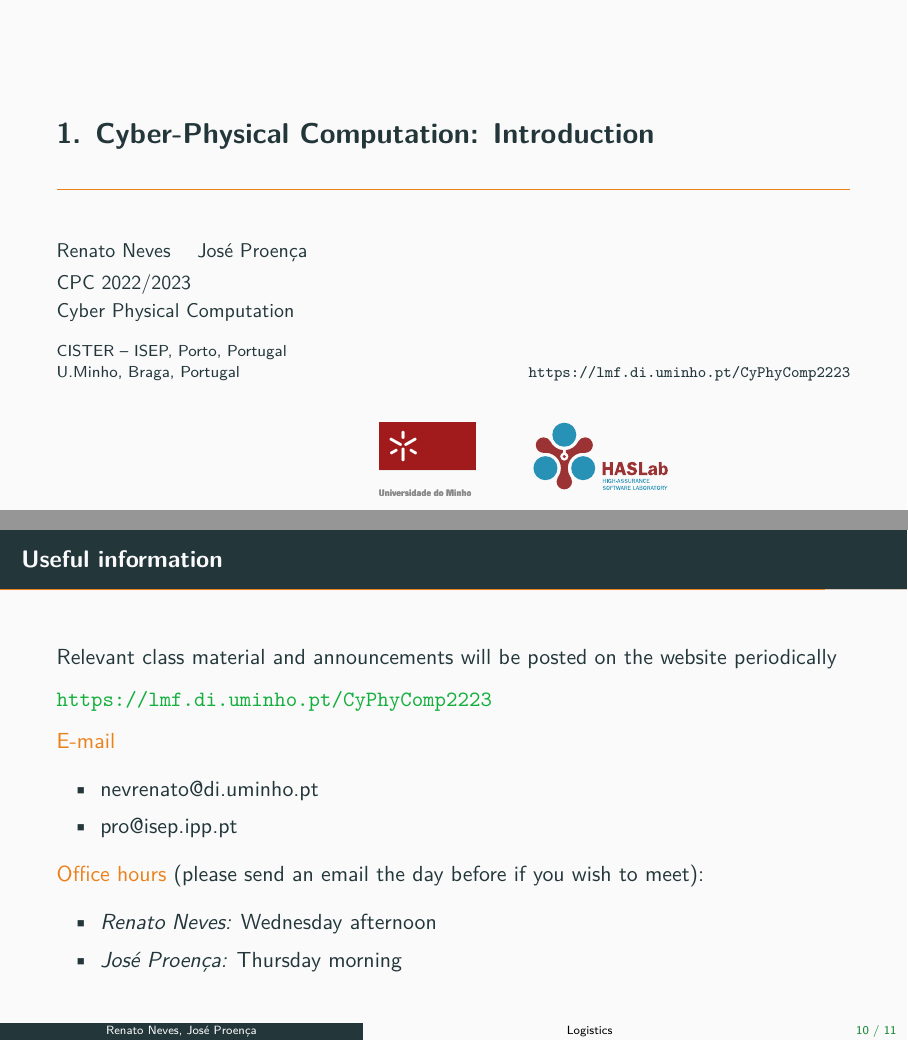
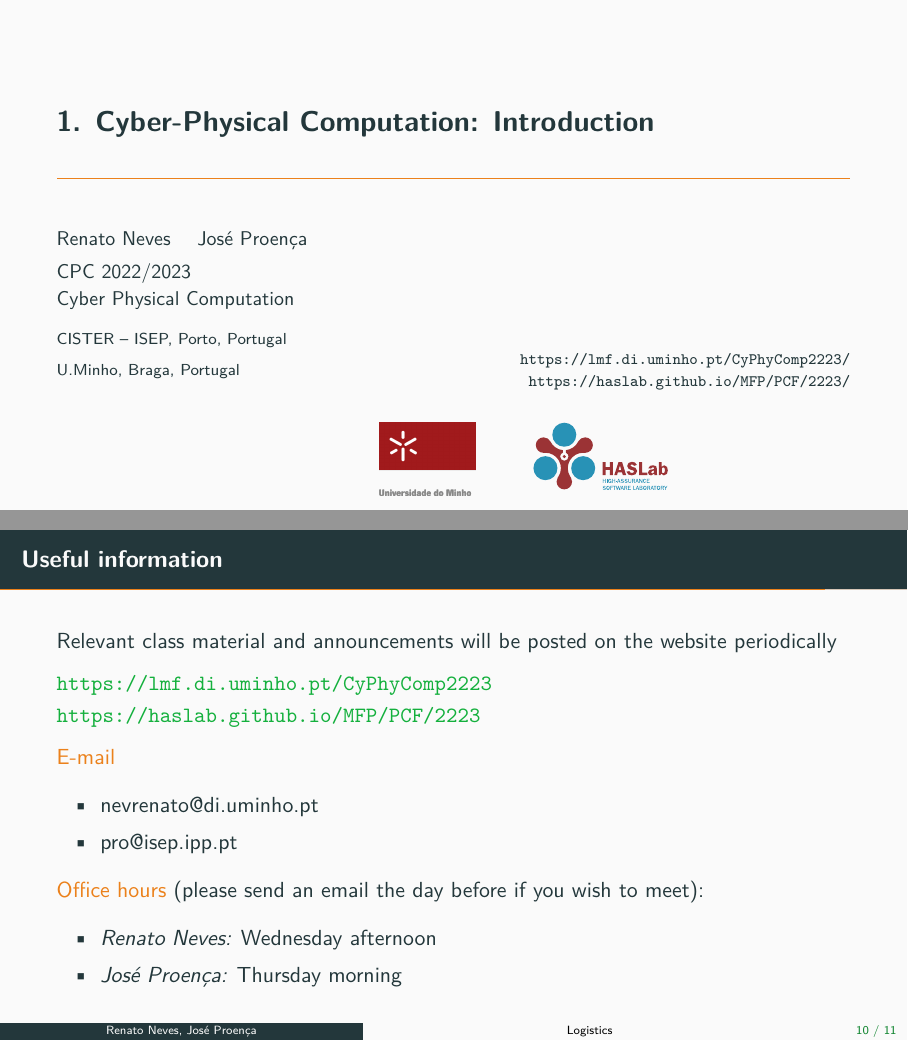
Before and after one commit to arcalab/CyPhyComp2223, LaTeX slides (slides/1-intro.tex, which reads slides/macros/macros.tex): pages 1 and 14 of 15, joined at a grey line. Compiled offline with pdfLaTeX.

Commit message:
updated links to the web pages

```diff
--- a/slides/1-intro.tex
+++ b/slides/1-intro.tex
@@ -281,6 +281,8 @@
   Relevant class material and announcements will be posted on the website periodically
 
   \structure{\url{https://lmf.di.uminho.pt/CyPhyComp2223}}
+  \\
+  \structure{\url{https://haslab.github.io/MFP/PCF/2223}}
 
 
   \alert{E-mail}
--- a/slides/macros/macros.tex
+++ b/slides/macros/macros.tex
@@ -175,7 +175,13 @@
   \author{Renato Neves \and Jos\'{e} Proen\c{c}a}
   \institute{CISTER -- ISEP, Porto, Portugal
             \\ U.Minho, Braga, Portugal
-            \hfill \url{https://lmf.di.uminho.pt/CyPhyComp2223}}
+            \hfill
+            \begin{tabular}{r@{}}
+            \url{https://lmf.di.uminho.pt/CyPhyComp2223/}
+            \\
+            \url{https://haslab.github.io/MFP/PCF/2223/}
+            \end{tabular}
+            }
   \date{CPC 2022/2023\\Cyber Physical Computation}
   % logos of institutions
   \titlegraphic{
```
Also changed, not shown: slides/2-behaviour.pdf.
